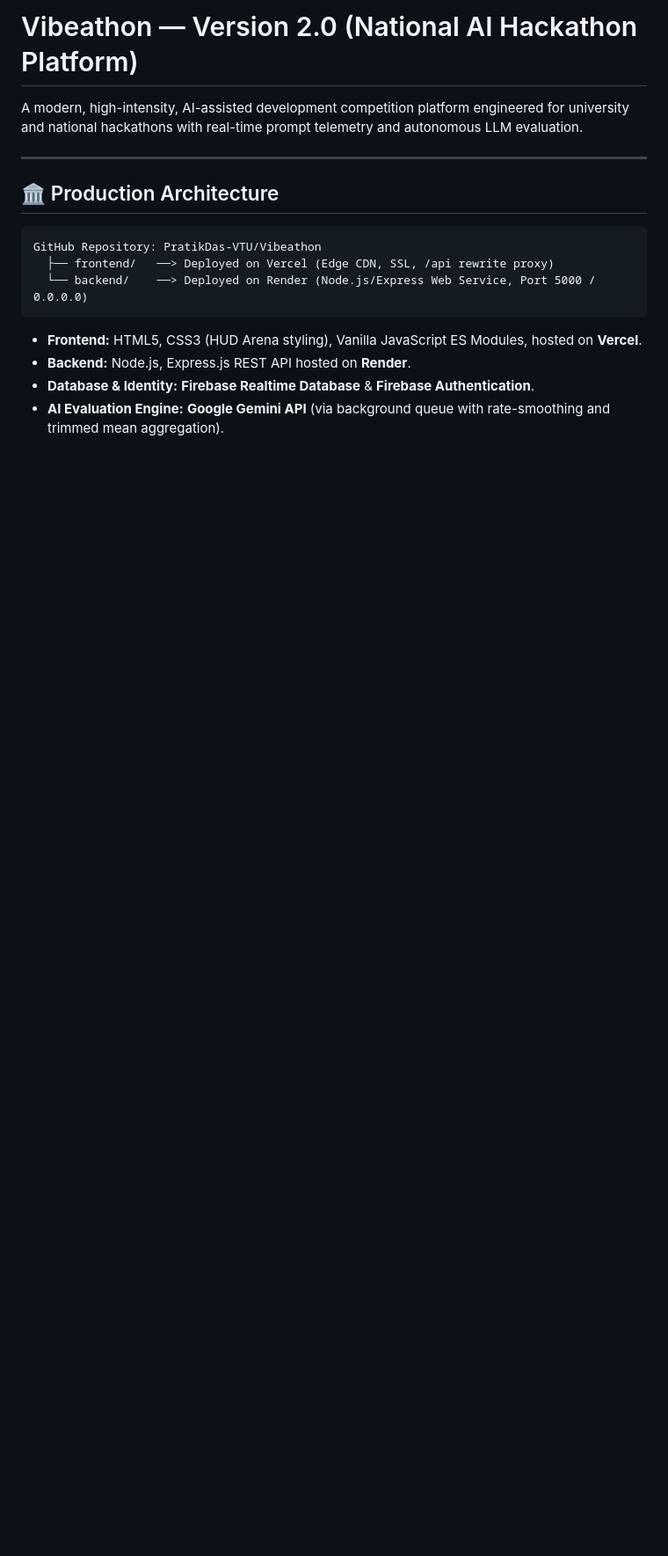
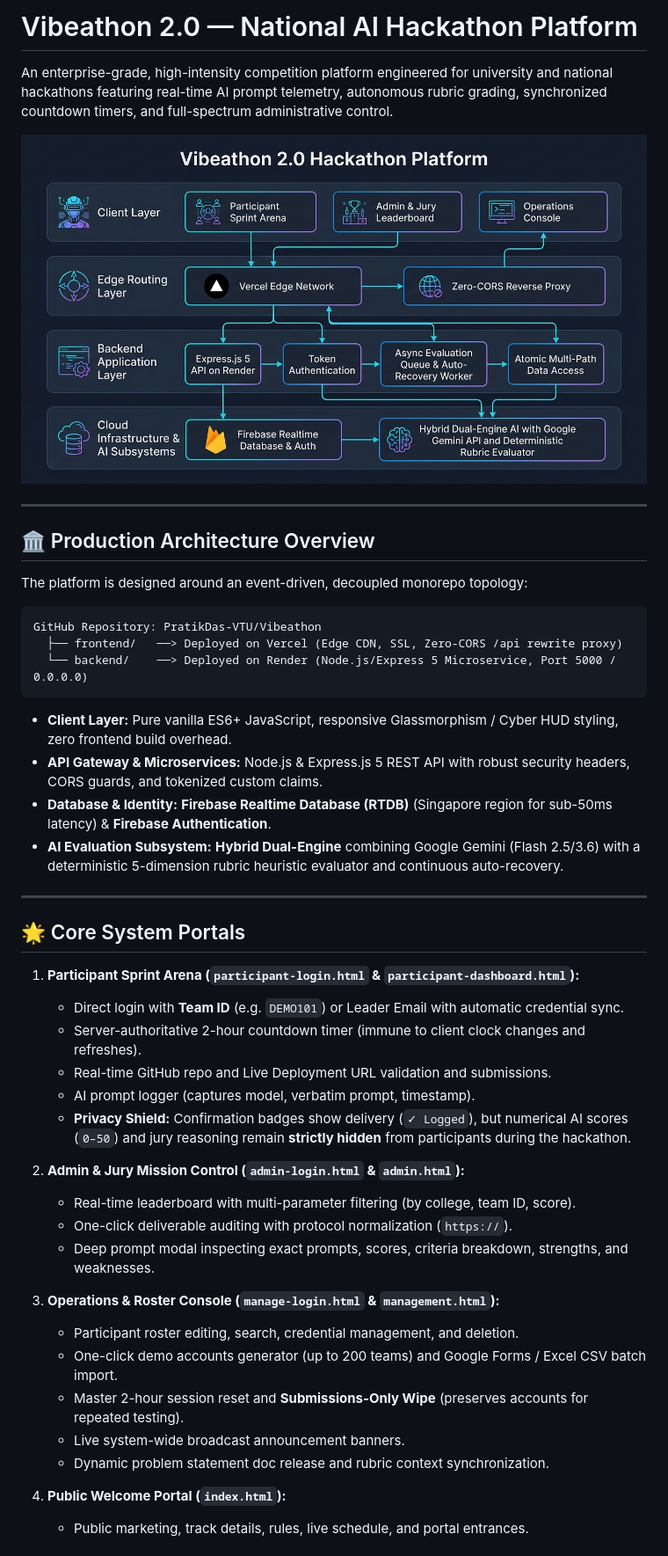
Before and after one commit to PratikDas-VTU/Vibeathon, a Markdown page: README.md, the part around one of its changes. Shown at 88% size. GitHub-like rendering; pictures changed too: vibeathon_system_architecture.jpg (added); blank space fills up the shorter version.

Commit message:
Security audit: remove hardcoded Firebase API key fallback, add architecture infographic, and update README

````diff
--- a/README.md
+++ b/README.md
@@ -1,18 +1,49 @@
-# Vibeathon — Version 2.0 (National AI Hackathon Platform)
+# Vibeathon 2.0 — National AI Hackathon Platform
 
-A modern, high-intensity, AI-assisted development competition platform engineered for university and national hackathons with real-time prompt telemetry and autonomous LLM evaluation.
+An enterprise-grade, high-intensity competition platform engineered for university and national hackathons featuring real-time AI prompt telemetry, autonomous rubric grading, synchronized countdown timers, and full-spectrum administrative control.
+
+![Vibeathon 2.0 System Architecture](vibeathon_system_architecture.jpg)
 
 ---
 
-## 🏛️ Production Architecture
+## 🏛️ Production Architecture Overview
+
+The platform is designed around an event-driven, decoupled monorepo topology:
 
 ```
 GitHub Repository: PratikDas-VTU/Vibeathon
-  ├── frontend/   ──> Deployed on Vercel (Edge CDN, SSL, /api rewrite proxy)
-  └── backend/    ──> Deployed on Render (Node.js/Express Web Service, Port 5000 / 0.0.0.0)
+  ├── frontend/   ──> Deployed on Vercel (Edge CDN, SSL, Zero-CORS /api rewrite proxy)
+  └── backend/    ──> Deployed on Render (Node.js/Express 5 Microservice, Port 5000 / 0.0.0.0)
 ```
 
-- **Frontend:** HTML5, CSS3 (HUD Arena styling), Vanilla JavaScript ES Modules, hosted on **Vercel**.
-- **Backend:** Node.js, Express.js REST API hosted on **Render**.
-- **Database & Identity:** **Firebase Realtime Database** & **Firebase Authentication**.
-- **AI Evaluation Engine:** **Google Gemini API** (via background queue with rate-smoothing and trimmed mean aggregation).
+- **Client Layer:** Pure vanilla ES6+ JavaScript, responsive Glassmorphism / Cyber HUD styling, zero frontend build overhead.
+- **API Gateway & Microservices:** Node.js & Express.js 5 REST API with robust security headers, CORS guards, and tokenized custom claims.
+- **Database & Identity:** **Firebase Realtime Database (RTDB)** (Singapore region for sub-50ms latency) & **Firebase Authentication**.
+- **AI Evaluation Subsystem:** **Hybrid Dual-Engine** combining Google Gemini (Flash 2.5/3.6) with a deterministic 5-dimension rubric heuristic evaluator and continuous auto-recovery.
+
+---
+
+## 🌟 Core System Portals
+
+1. **Participant Sprint Arena (`participant-login.html` & `participant-dashboard.html`):**
+   - Direct login with **Team ID** (e.g. `DEMO101`) or Leader Email with automatic credential sync.
+   - Server-authoritative 2-hour countdown timer (immune to client clock changes and refreshes).
+   - Real-time GitHub repo and Live Deployment URL validation and submissions.
+   - AI prompt logger (captures model, verbatim prompt, timestamp).
+   - **Privacy Shield:** Confirmation badges show delivery (`✓ Logged`), but numerical AI scores (`0–50`) and jury reasoning remain **strictly hidden** from participants during the hackathon.
+
+2. **Admin & Jury Mission Control (`admin-login.html` & `admin.html`):**
+   - Real-time leaderboard with multi-parameter filtering (by college, team ID, score).
+   - One-click deliverable auditing with protocol normalization (`https://`).
+   - Deep prompt modal inspecting exact prompts, scores, criteria breakdown, strengths, and weaknesses.
+
+3. **Operations & Roster Console (`manage-login.html` & `management.html`):**
+   - Participant roster editing, search, credential management, and deletion.
+   - One-click demo accounts generator (up to 200 teams) and Google Forms / Excel CSV batch import.
+   - Master 2-hour session reset and **Submissions-Only Wipe** (preserves accounts for repeated testing).
+   - Live system-wide broadcast announcement banners.
+   - Dynamic problem statement doc release and rubric context synchronization.
+
+4. **Public Welcome Portal (`index.html`):**
+   - Public marketing, track details, rules, live schedule, and portal entrances.
+
````
Also changed, not shown: other parts of README.md (+101 -71 lines), 1 other file.
